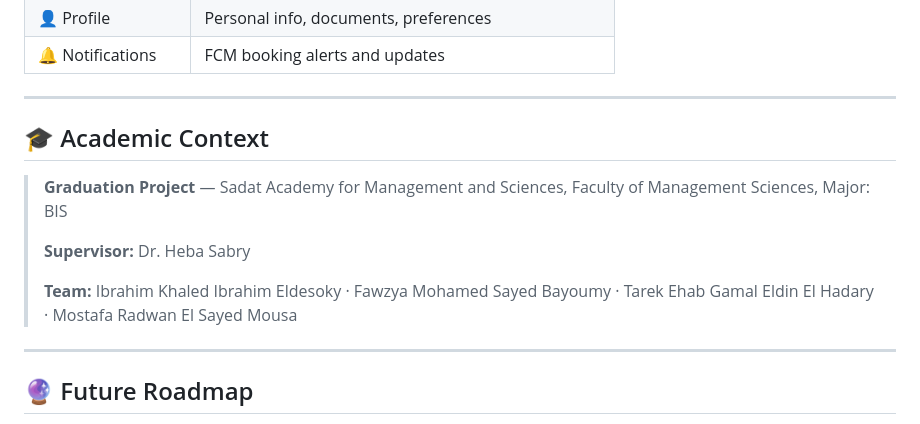
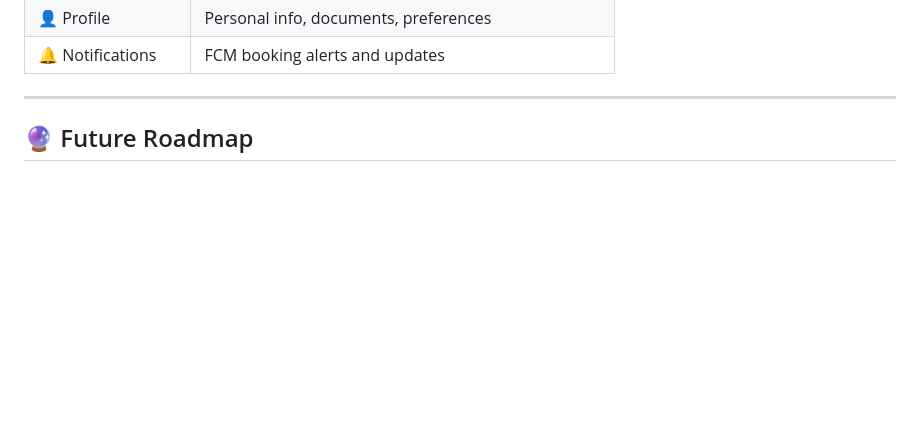
Before and after one commit to sohailaahesham39-coder/Nuvia-Car-Rental-App, a Markdown page: README.md, the part around the change. GitHub-like rendering; blank space fills up the shorter version.

Commit message:
Remove academic context from README
Removed academic context section from README.

```diff
--- a/README.md
+++ b/README.md
@@ -172,15 +172,6 @@ ios/Runner/GoogleService-Info.plist      ← Firebase iOS config
 
 ---
 
-## 🎓 Academic Context
-
-> **Graduation Project** — Sadat Academy for Management and Sciences, Faculty of Management Sciences, Major: BIS
->
-> **Supervisor:** Dr. Heba Sabry
->
-> **Team:** Ibrahim Khaled Ibrahim Eldesoky · Fawzya Mohamed Sayed Bayoumy · Tarek Ehab Gamal Eldin El Hadary · Mostafa Radwan El Sayed Mousa
-
----
 
 ## 🔮 Future Roadmap
 
```
